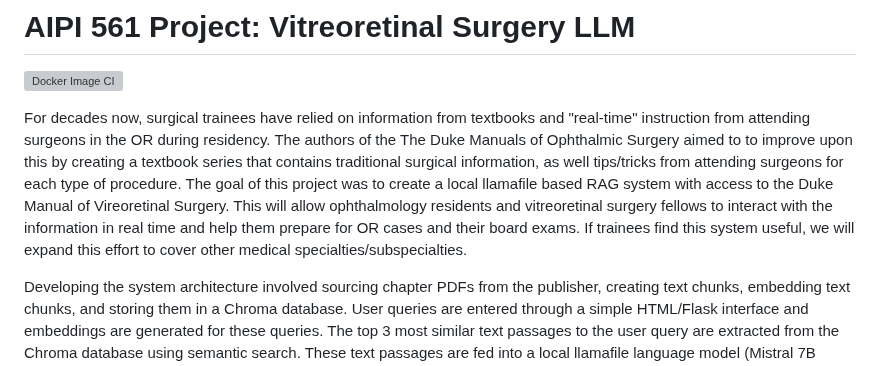
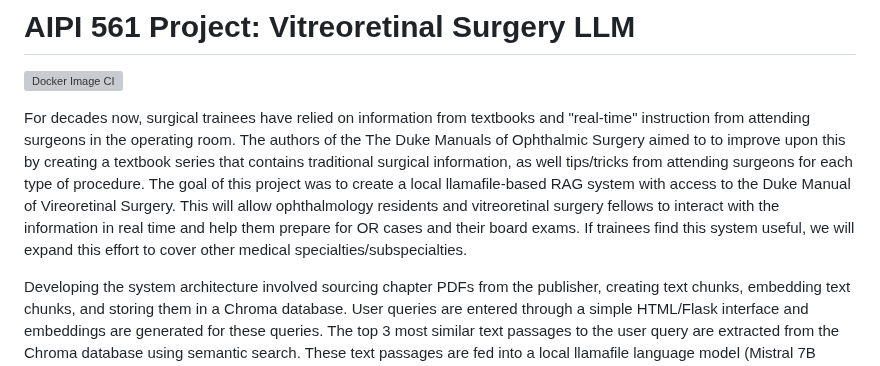
Before and after one commit to jsway1/RetinaRAG, a Markdown page: README.md, the part around the change. GitHub-like rendering; grey boxes are pictures that could not be loaded.

```diff
--- a/README.md
+++ b/README.md
@@ -2,7 +2,7 @@
 
 [![Docker Image CI](https://github.com/jsway1/RetinaRAG/actions/workflows/docker-image.yml/badge.svg)](https://github.com/jsway1/RetinaRAG/actions/workflows/docker-image.yml)
 
-For decades now, surgical trainees have relied on information from textbooks and "real-time" instruction from attending surgeons in the OR during residency. The authors of the The Duke Manuals of Ophthalmic Surgery aimed to to improve upon this by creating a textbook series that contains traditional surgical information, as well tips/tricks from attending surgeons for each type of procedure. The goal of this project was to create a local llamafile based RAG system with access to the Duke Manual of Vireoretinal Surgery. This will allow ophthalmology residents and vitreoretinal surgery fellows to interact with the information in real time and help them prepare for OR cases and their board exams. If trainees find this system useful, we will expand this effort to cover other medical specialties/subspecialties.
+For decades now, surgical trainees have relied on information from textbooks and "real-time" instruction from attending surgeons in the operating room. The authors of the The Duke Manuals of Ophthalmic Surgery aimed to to improve upon this by creating a textbook series that contains traditional surgical information, as well tips/tricks from attending surgeons for each type of procedure. The goal of this project was to create a local llamafile-based RAG system with access to the Duke Manual of Vireoretinal Surgery. This will allow ophthalmology residents and vitreoretinal surgery fellows to interact with the information in real time and help them prepare for OR cases and their board exams. If trainees find this system useful, we will expand this effort to cover other medical specialties/subspecialties.
 
 Developing the system architecture involved sourcing chapter PDFs from the publisher, creating text chunks, embedding text chunks, and storing them in a Chroma database. User queries are entered through a simple HTML/Flask interface and embeddings are generated for these queries. The top 3 most similar text passages to the user query are extracted from the Chroma database using semantic search. These text passages are fed into a local llamafile language model (Mistral 7B Instruct) along with the user query and a prompt. The prompt used was as follows:
 
```
